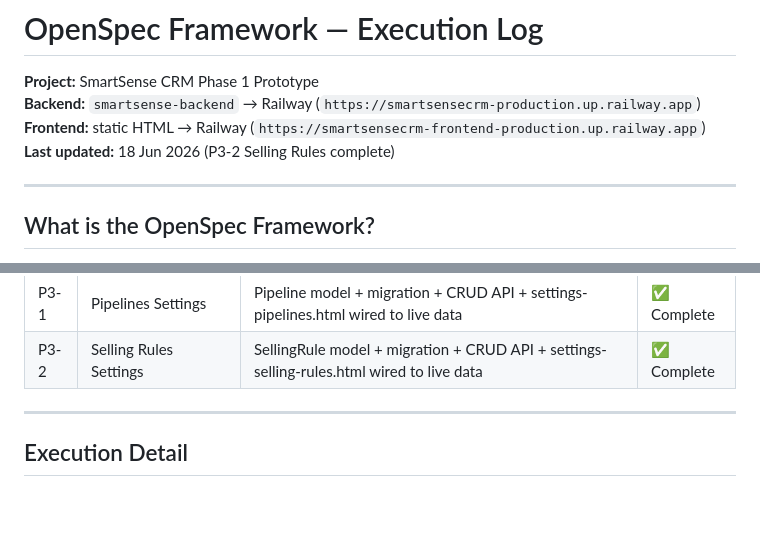
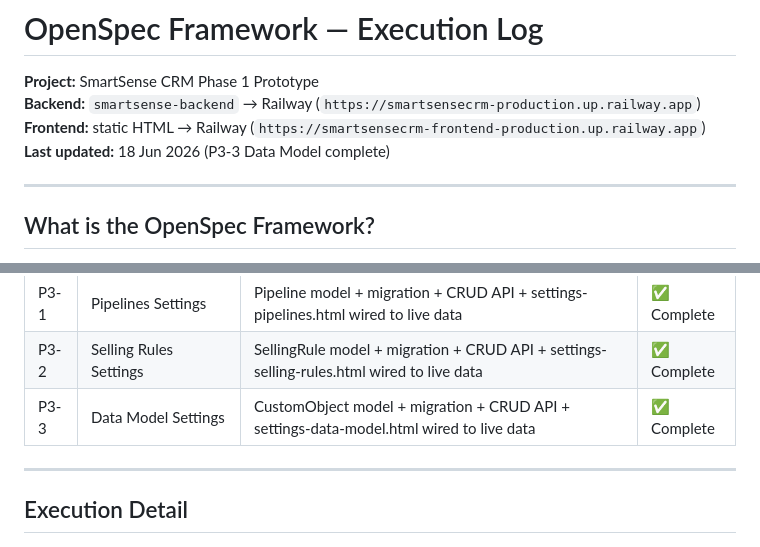
Before and after one commit to moneyshh0007/smartSenseCRM-frontend, a Markdown page: OPENSPEC_EXECUTION_LOG.md, 2 parts joined by grey strips. Drawn GitHub-style; blank space fills up the shorter version.

```diff
--- a/OPENSPEC_EXECUTION_LOG.md
+++ b/OPENSPEC_EXECUTION_LOG.md
@@ -3,7 +3,7 @@
 **Project:** SmartSense CRM Phase 1 Prototype
 **Backend:** `smartsense-backend` → Railway (`https://smartsensecrm-production.up.railway.app`)
 **Frontend:** static HTML → Railway (`https://smartsensecrm-frontend-production.up.railway.app`)
-**Last updated:** 18 Jun 2026 (P3-2 Selling Rules complete)
+**Last updated:** 18 Jun 2026 (P3-3 Data Model complete)
 
 ---
 
@@ -55,6 +55,7 @@ Every feature begins with a specification that defines requirements, API shape,
 | 29 | occurredAt required field fix | Add occurredAt to all openAddNote() calls (was returning 400); fix deal-detail activity sort dates | ✅ Complete |
 | P3-1 | Pipelines Settings | Pipeline model + migration + CRUD API + settings-pipelines.html wired to live data | ✅ Complete |
 | P3-2 | Selling Rules Settings | SellingRule model + migration + CRUD API + settings-selling-rules.html wired to live data | ✅ Complete |
+| P3-3 | Data Model Settings | CustomObject model + migration + CRUD API + settings-data-model.html wired to live data | ✅ Complete |
 
 ---
 
```
Also changed, not shown: other parts of OPENSPEC_EXECUTION_LOG.md (+29 -1 lines).
